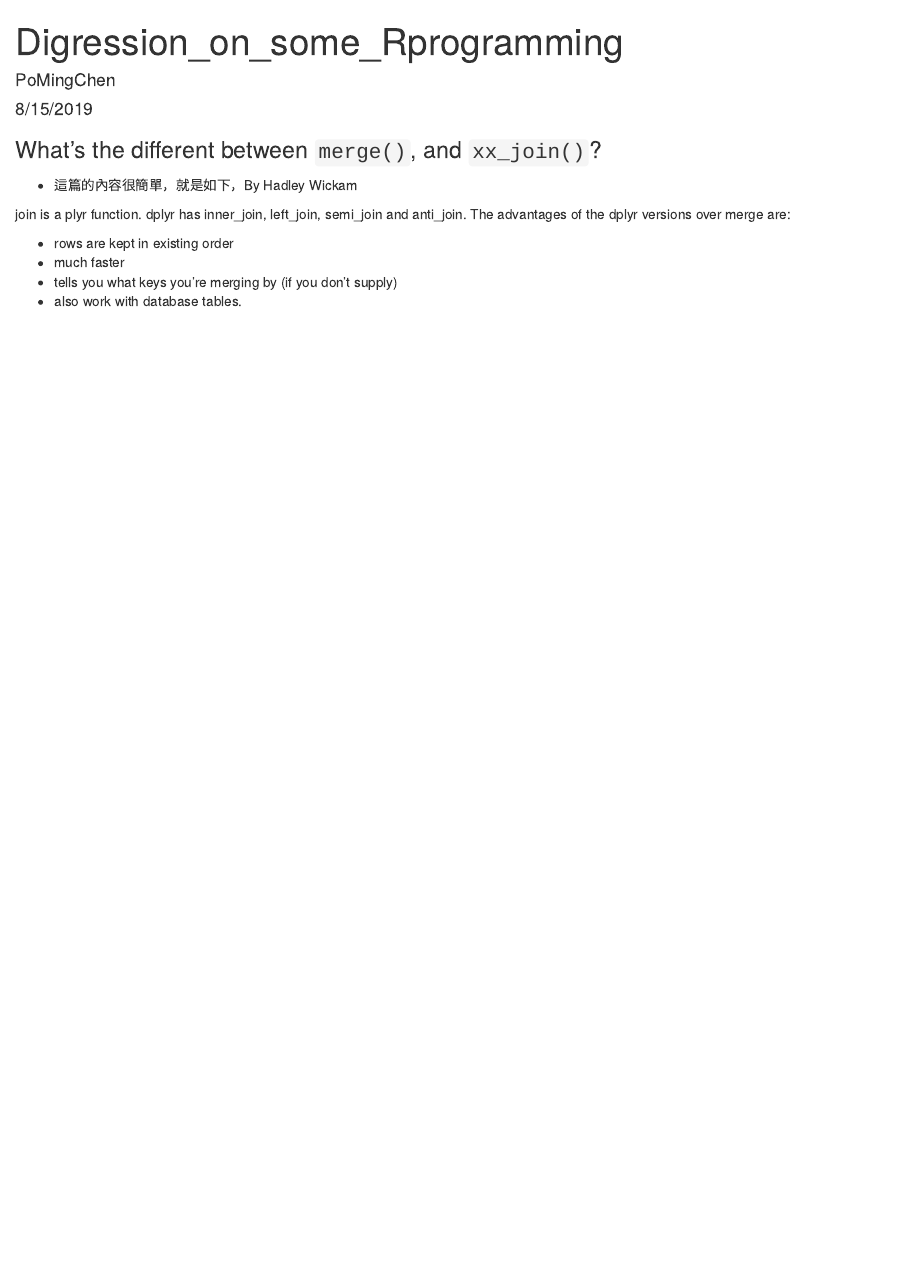
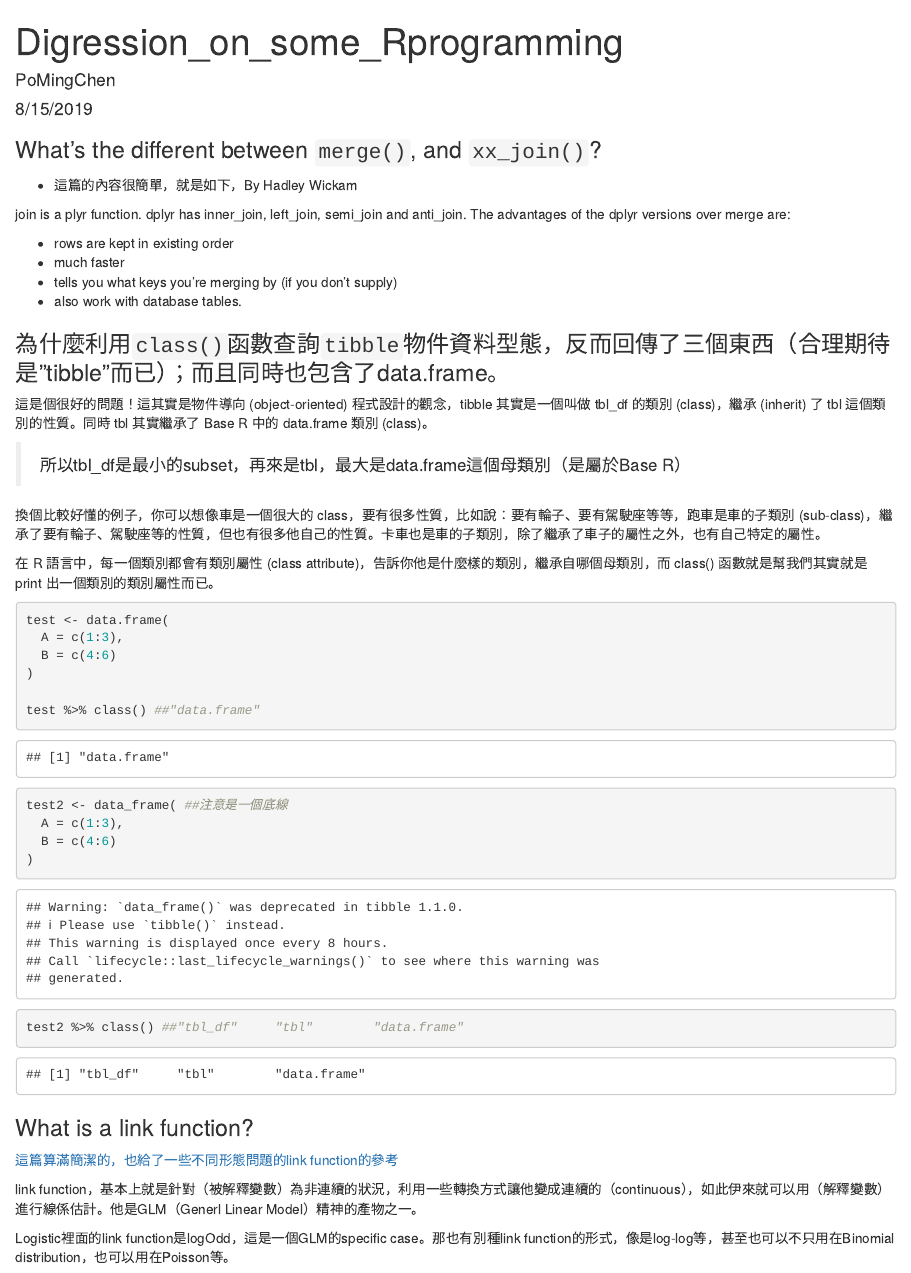
Before and after one commit to PoMingChen/DSBAinR, an R Markdown document (Ch11_Logistic/Some_Digression.Rmd): the page in a window 1100 px wide, from its top. Rendered offline with R 4.5, knitr and Pandoc, with nearby package versions; common packages that the code uses without loading them are loaded.

Commit message:
some extra degression on logistic

````diff
--- a/Ch11_Logistic/Some_Digression.Rmd
+++ b/Ch11_Logistic/Some_Digression.Rmd
@@ -25,3 +25,40 @@
 * much faster
 * tells you what keys you're merging by (if you don't supply)
 * also work with database tables.
+
+### 為什麼利用`class()`函數查詢`tibble`物件資料型態，反而回傳了三個東西（合理期待是"tibble"而已）；而且同時也包含了data.frame。
+
+這是個很好的問題！這其實是物件導向 (object-oriented) 程式設計的觀念，tibble 其實是一個叫做 tbl_df 的類別 (class)，繼承 (inherit) 了 tbl 這個類別的性質。同時 tbl 其實繼承了 Base R 中的 data.frame 類別 (class)。
+
+> 所以tbl_df是最小的subset，再來是tbl，最大是data.frame這個母類別（是屬於Base R）
+
+換個比較好懂的例子，你可以想像車是一個很大的 class，要有很多性質，比如說：要有輪子、要有駕駛座等等，跑車是車的子類別 (sub-class)，繼承了要有輪子、駕駛座等的性質，但也有很多他自己的性質。卡車也是車的子類別，除了繼承了車子的屬性之外，也有自己特定的屬性。
+
+在 R 語言中，每一個類別都會有類別屬性 (class attribute)，告訴你他是什麼樣的類別，繼承自哪個母類別，而 class() 函數就是幫我們其實就是 print 出一個類別的類別屬性而已。
+
+```{r}
+test <- data.frame(
+  A = c(1:3),
+  B = c(4:6)
+)
+
+test %>% class() ##"data.frame"
+```
+
+```{r}
+test2 <- data_frame( ##注意是一個底線
+  A = c(1:3),
+  B = c(4:6)
+)
+
+test2 %>% class() ##"tbl_df"     "tbl"        "data.frame"
+```
+
+### What is a link function?
+
+[這篇算滿簡潔的，也給了一些不同形態問題的link function的參考](https://support.minitab.com/en-us/minitab/18/help-and-how-to/modeling-statistics/regression/supporting-topics/logistic-regression/link-function/)
+
+
+link function，基本上就是針對（被解釋變數）為非連續的狀況，利用一些轉換方式讓他變成連續的（continuous），如此伊來就可以用（解釋變數）進行線係估計。他是GLM（Generl Linear Model）精神的產物之一。
+
+Logistic裡面的link function是logOdd，這是一個GLM的specific case。那也有別種link function的形式，像是log-log等，甚至也可以不只用在Binomial distribution，也可以用在Poisson等。
````
Also changed, not shown: Ch11_Logistic/HW_Logistic.Rmd (+7 -0 lines), Ch9_Clustering/HW_Clustering.Rmd (+4 -0 lines).
